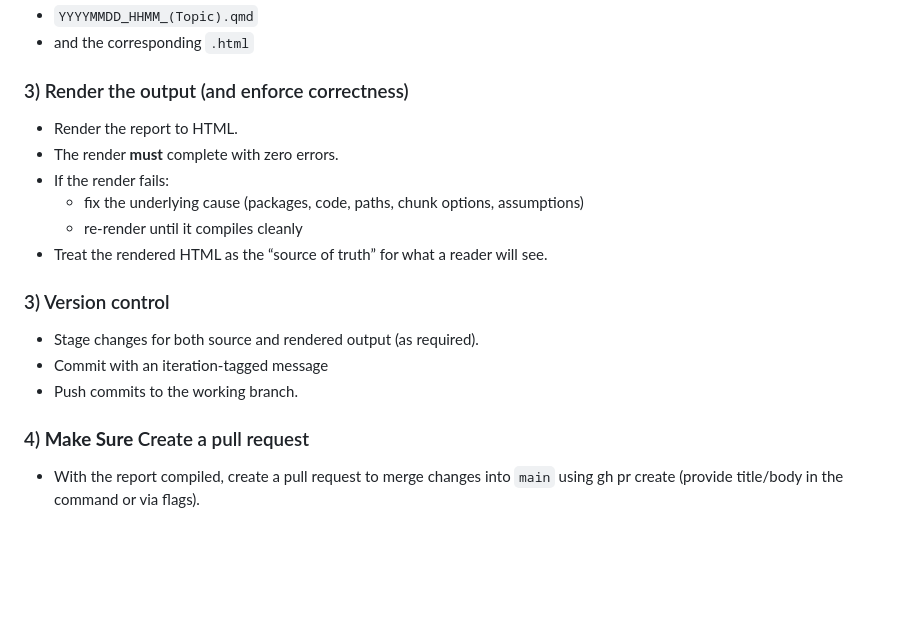
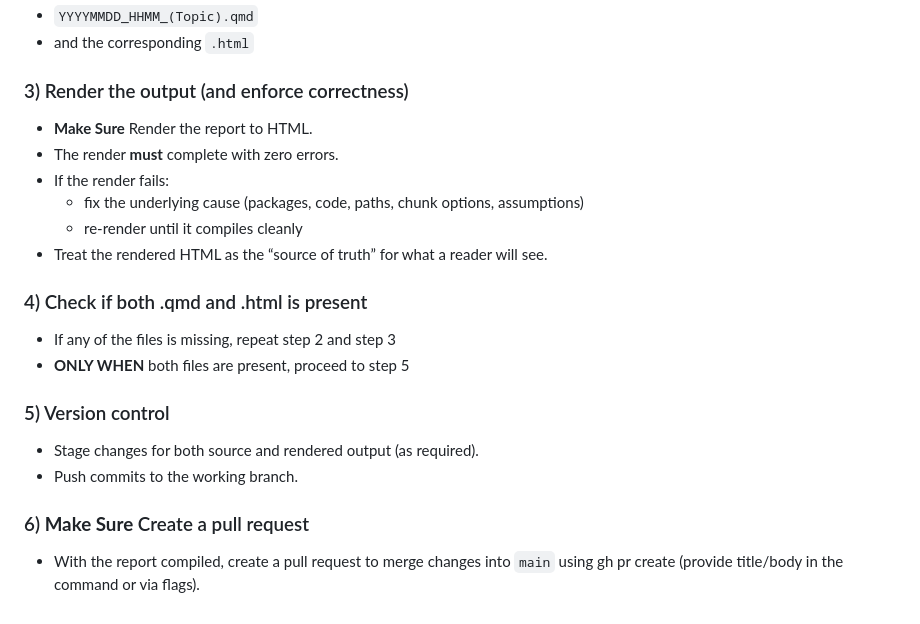
Before and after one commit to Pat819/cli_poc_ml_project, a Markdown page: CLI_md/instruction.md, the part around the change. Rendered like a GitHub page; blank space fills up the shorter version.

Commit message:
update prompt

```diff
--- a/CLI_md/instruction.md
+++ b/CLI_md/instruction.md
@@ -86,17 +86,20 @@ Example pattern:
 - and the corresponding `.html`
 
 ### 3) Render the output (and enforce correctness)
-- Render the report to HTML.
+- **Make Sure** Render the report to HTML.
 - The render **must** complete with zero errors.
 - If the render fails:
   - fix the underlying cause (packages, code, paths, chunk options, assumptions)
   - re-render until it compiles cleanly
 - Treat the rendered HTML as the “source of truth” for what a reader will see.
 
-### 3) Version control
+### 4) Check if both .qmd and .html is present
+- If any of the files is missing, repeat step 2 and step 3
+- **ONLY WHEN** both files are present, proceed to step 5
+
+### 5) Version control
 - Stage changes for both source and rendered output (as required).
-- Commit with an iteration-tagged message
 - Push commits to the working branch.
 
-### 4) **Make Sure** Create a pull request
+### 6) **Make Sure** Create a pull request
 - With the report compiled, create a pull request to merge changes into `main` using gh pr create (provide title/body in the command or via flags).
```
